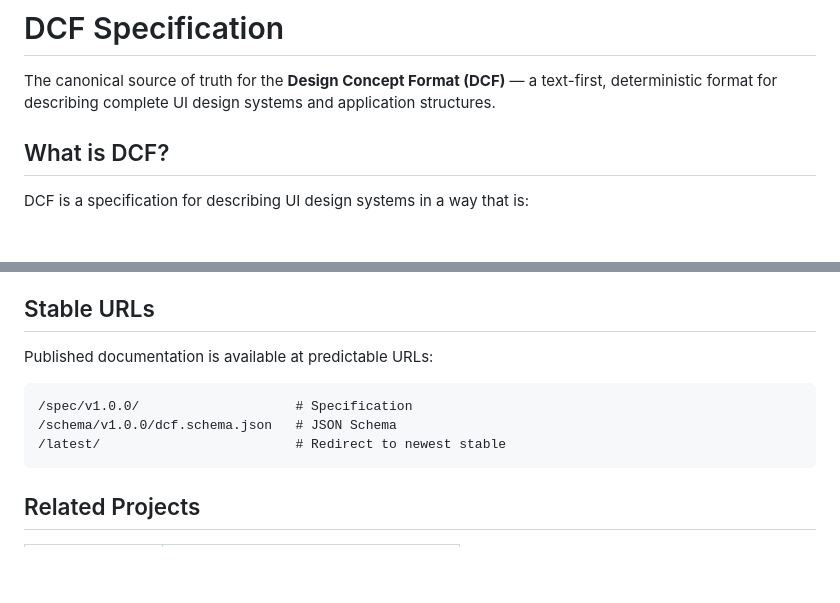
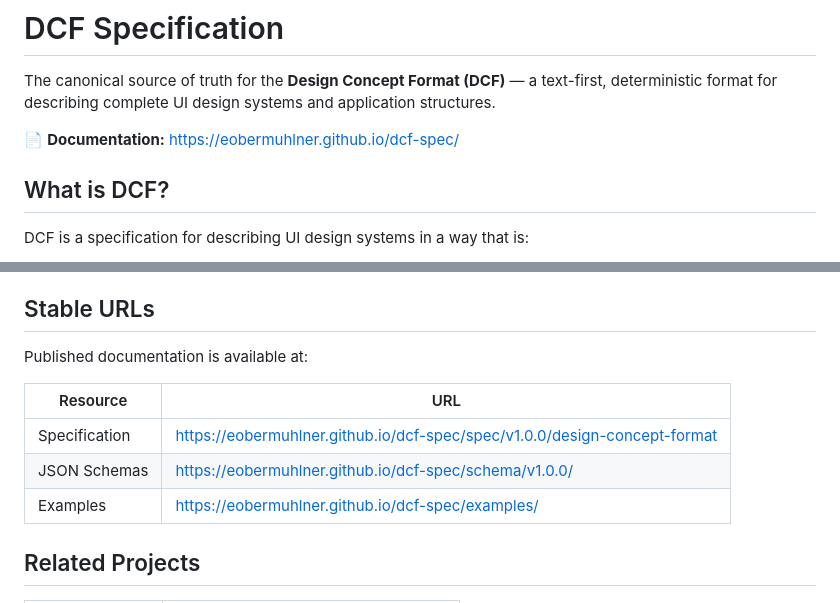
Before and after one commit to eobermuhlner/dcf-spec, a Markdown page: README.md, 2 parts joined by grey strips. Drawn GitHub-style; blank space fills up the shorter version.

Commit message:
Add GitHub Pages URLs to README
🤖 Generated with [Claude Code](https://claude.com/claude-code)

Co-Authored-By: Claude Opus 4.5 <noreply@anthropic.com>

````diff
--- a/README.md
+++ b/README.md
@@ -1,6 +1,8 @@
 # DCF Specification
 
 The canonical source of truth for the **Design Concept Format (DCF)** — a text-first, deterministic format for describing complete UI design systems and application structures.
+
+📄 **Documentation:** https://eobermuhlner.github.io/dcf-spec/
 
 ## What is DCF?
 
@@ -123,13 +125,13 @@ This specification follows [Semantic Versioning](https://semver.org/):
 
 ## Stable URLs
 
-Published documentation is available at predictable URLs:
+Published documentation is available at:
 
-```
-/spec/v1.0.0/                    # Specification
-/schema/v1.0.0/dcf.schema.json   # JSON Schema
-/latest/                         # Redirect to newest stable
-```
+| Resource | URL |
+|----------|-----|
+| Specification | https://eobermuhlner.github.io/dcf-spec/spec/v1.0.0/design-concept-format |
+| JSON Schemas | https://eobermuhlner.github.io/dcf-spec/schema/v1.0.0/ |
+| Examples | https://eobermuhlner.github.io/dcf-spec/examples/ |
 
 ## Related Projects
 
````
Also changed, not shown: other parts of README.md (+3 -3 lines).
